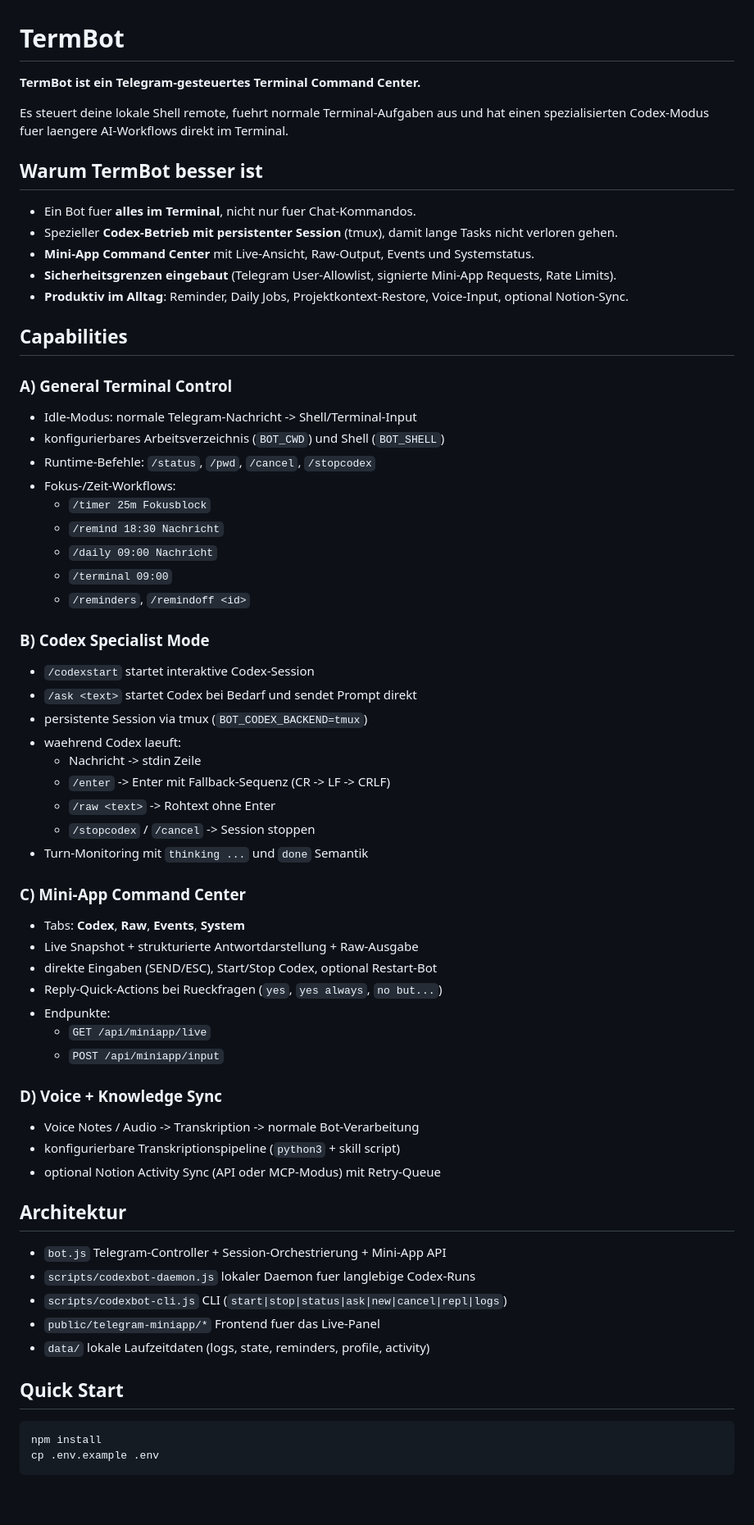
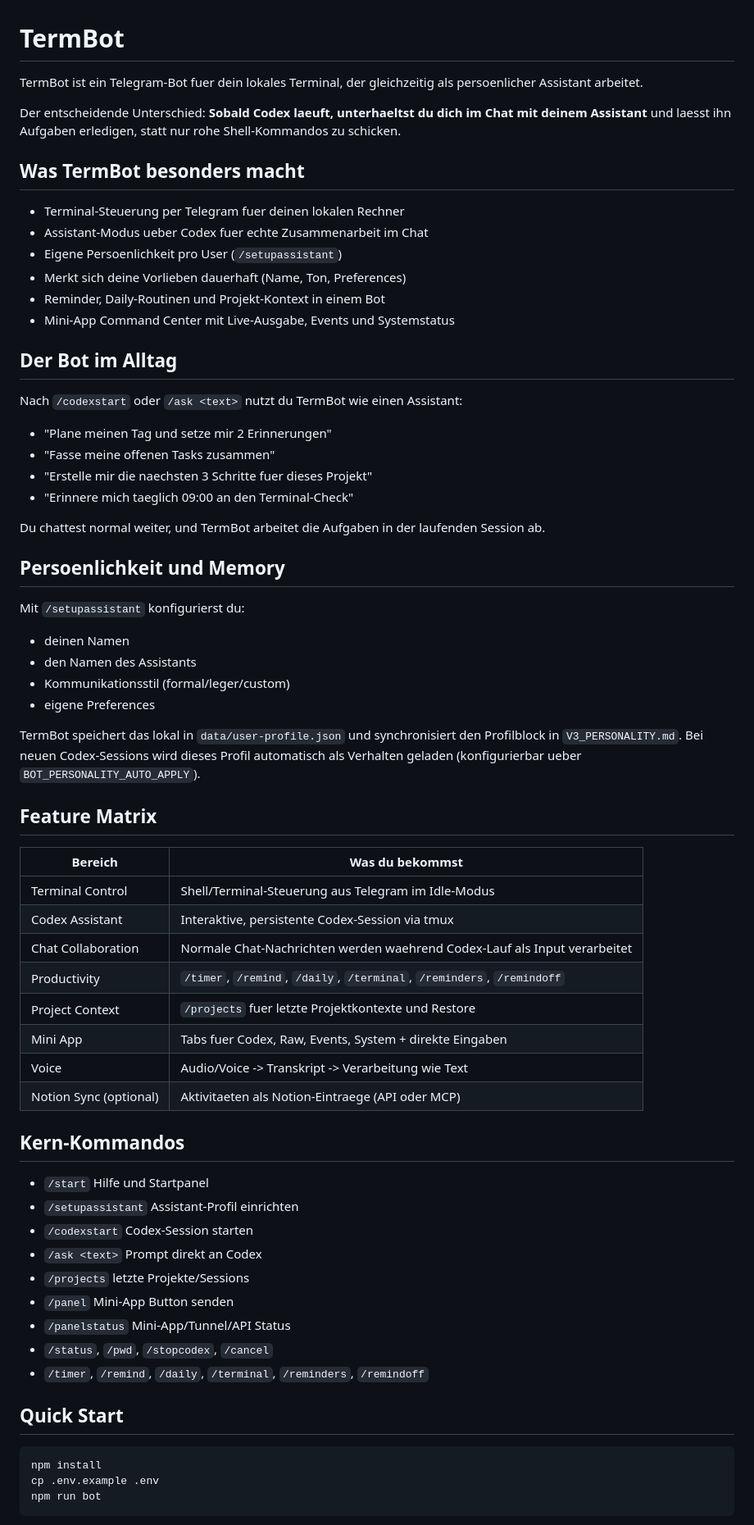
Before and after one commit to Jak989/TermBot, a Markdown page: README.md, the part around one of its changes. Shown at 82% size. Rendered like a GitHub page; blank space fills up the shorter version.

Commit message:
Rewrite README: emphasize assistant mode, personality and memory

````diff
--- a/README.md
+++ b/README.md
@@ -1,71 +1,71 @@
 # TermBot
 
-**TermBot ist ein Telegram-gesteuertes Terminal Command Center.**
+TermBot ist ein Telegram-Bot fuer dein lokales Terminal, der gleichzeitig als persoenlicher Assistant arbeitet.
 
-Es steuert deine lokale Shell remote, fuehrt normale Terminal-Aufgaben aus und hat einen spezialisierten Codex-Modus fuer laengere AI-Workflows direkt im Terminal.
+Der entscheidende Unterschied: **Sobald Codex laeuft, unterhaeltst du dich im Chat mit deinem Assistant** und laesst ihn Aufgaben erledigen, statt nur rohe Shell-Kommandos zu schicken.
 
-## Warum TermBot besser ist
+## Was TermBot besonders macht
 
-- Ein Bot fuer **alles im Terminal**, nicht nur fuer Chat-Kommandos.
-- Spezieller **Codex-Betrieb mit persistenter Session** (tmux), damit lange Tasks nicht verloren gehen.
-- **Mini-App Command Center** mit Live-Ansicht, Raw-Output, Events und Systemstatus.
-- **Sicherheitsgrenzen eingebaut** (Telegram User-Allowlist, signierte Mini-App Requests, Rate Limits).
-- **Produktiv im Alltag**: Reminder, Daily Jobs, Projektkontext-Restore, Voice-Input, optional Notion-Sync.
+- Terminal-Steuerung per Telegram fuer deinen lokalen Rechner
+- Assistant-Modus ueber Codex fuer echte Zusammenarbeit im Chat
+- Eigene Persoenlichkeit pro User (`/setupassistant`)
+- Merkt sich deine Vorlieben dauerhaft (Name, Ton, Preferences)
+- Reminder, Daily-Routinen und Projekt-Kontext in einem Bot
+- Mini-App Command Center mit Live-Ausgabe, Events und Systemstatus
 
-## Capabilities
+## Der Bot im Alltag
 
-### A) General Terminal Control
+Nach `/codexstart` oder `/ask <text>` nutzt du TermBot wie einen Assistant:
 
-- Idle-Modus: normale Telegram-Nachricht -> Shell/Terminal-Input
-- konfigurierbares Arbeitsverzeichnis (`BOT_CWD`) und Shell (`BOT_SHELL`)
-- Runtime-Befehle: `/status`, `/pwd`, `/cancel`, `/stopcodex`
-- Fokus-/Zeit-Workflows:
-  - `/timer 25m Fokusblock`
-  - `/remind 18:30 Nachricht`
-  - `/daily 09:00 Nachricht`
-  - `/terminal 09:00`
-  - `/reminders`, `/remindoff <id>`
+- "Plane meinen Tag und setze mir 2 Erinnerungen"
+- "Fasse meine offenen Tasks zusammen"
+- "Erstelle mir die naechsten 3 Schritte fuer dieses Projekt"
+- "Erinnere mich taeglich 09:00 an den Terminal-Check"
 
-### B) Codex Specialist Mode
+Du chattest normal weiter, und TermBot arbeitet die Aufgaben in der laufenden Session ab.
 
-- `/codexstart` startet interaktive Codex-Session
-- `/ask <text>` startet Codex bei Bedarf und sendet Prompt direkt
-- persistente Session via tmux (`BOT_CODEX_BACKEND=tmux`)
-- waehrend Codex laeuft:
-  - Nachricht -> stdin Zeile
-  - `/enter` -> Enter mit Fallback-Sequenz (CR -> LF -> CRLF)
-  - `/raw <text>` -> Rohtext ohne Enter
-  - `/stopcodex` / `/cancel` -> Session stoppen
-- Turn-Monitoring mit `thinking ...` und `done` Semantik
+## Persoenlichkeit und Memory
 
-### C) Mini-App Command Center
+Mit `/setupassistant` konfigurierst du:
 
-- Tabs: **Codex**, **Raw**, **Events**, **System**
-- Live Snapshot + strukturierte Antwortdarstellung + Raw-Ausgabe
-- direkte Eingaben (SEND/ESC), Start/Stop Codex, optional Restart-Bot
-- Reply-Quick-Actions bei Rueckfragen (`yes`, `yes always`, `no but...`)
-- Endpunkte:
-  - `GET /api/miniapp/live`
-  - `POST /api/miniapp/input`
+- deinen Namen
+- den Namen des Assistants
+- Kommunikationsstil (formal/leger/custom)
+- eigene Preferences
 
-### D) Voice + Knowledge Sync
+TermBot speichert das lokal in `data/user-profile.json` und synchronisiert den Profilblock in `V3_PERSONALITY.md`.
+Bei neuen Codex-Sessions wird dieses Profil automatisch als Verhalten geladen (konfigurierbar ueber `BOT_PERSONALITY_AUTO_APPLY`).
 
-- Voice Notes / Audio -> Transkription -> normale Bot-Verarbeitung
-- konfigurierbare Transkriptionspipeline (`python3` + skill script)
-- optional Notion Activity Sync (API oder MCP-Modus) mit Retry-Queue
+## Feature Matrix
 
-## Architektur
+| Bereich | Was du bekommst |
+|---|---|
+| Terminal Control | Shell/Terminal-Steuerung aus Telegram im Idle-Modus |
+| Codex Assistant | Interaktive, persistente Codex-Session via tmux |
+| Chat Collaboration | Normale Chat-Nachrichten werden waehrend Codex-Lauf als Input verarbeitet |
+| Productivity | `/timer`, `/remind`, `/daily`, `/terminal`, `/reminders`, `/remindoff` |
+| Project Context | `/projects` fuer letzte Projektkontexte und Restore |
+| Mini App | Tabs fuer Codex, Raw, Events, System + direkte Eingaben |
+| Voice | Audio/Voice -> Transkript -> Verarbeitung wie Text |
+| Notion Sync (optional) | Aktivitaeten als Notion-Eintraege (API oder MCP) |
 
-- `bot.js` Telegram-Controller + Session-Orchestrierung + Mini-App API
-- `scripts/codexbot-daemon.js` lokaler Daemon fuer langlebige Codex-Runs
-- `scripts/codexbot-cli.js` CLI (`start|stop|status|ask|new|cancel|repl|logs`)
-- `public/telegram-miniapp/*` Frontend fuer das Live-Panel
-- `data/` lokale Laufzeitdaten (logs, state, reminders, profile, activity)
+## Kern-Kommandos
+
+- `/start` Hilfe und Startpanel
+- `/setupassistant` Assistant-Profil einrichten
+- `/codexstart` Codex-Session starten
+- `/ask <text>` Prompt direkt an Codex
+- `/projects` letzte Projekte/Sessions
+- `/panel` Mini-App Button senden
+- `/panelstatus` Mini-App/Tunnel/API Status
+- `/status`, `/pwd`, `/stopcodex`, `/cancel`
+- `/timer`, `/remind`, `/daily`, `/terminal`, `/reminders`, `/remindoff`
 
 ## Quick Start
 
 ```bash
 npm install
 cp .env.example .env
+npm run bot
 ```
 
````
Also changed, not shown: other parts of README.md (+20 -52 lines).
